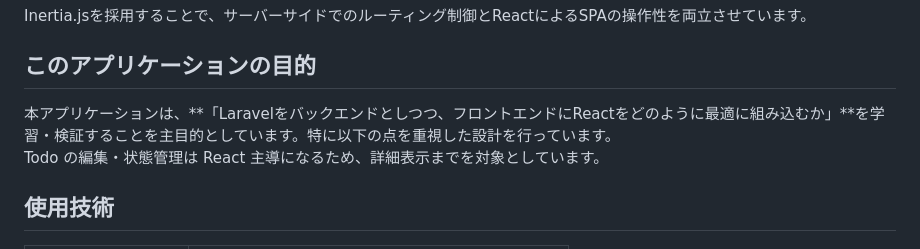
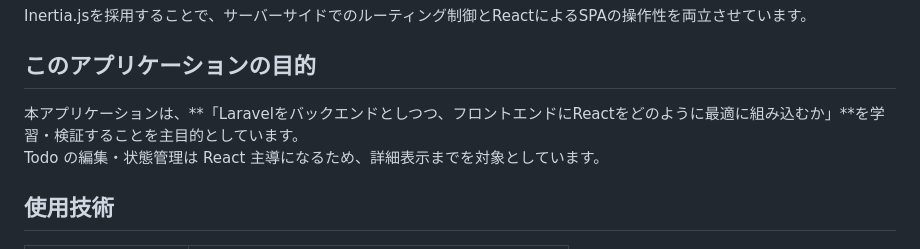
Before and after one commit to alcion-demo/react_crud, a Markdown page: README.md, the part around the change. GitHub-like rendering.

Commit message:
README再修正

```diff
--- a/README.md
+++ b/README.md
@@ -17,7 +17,7 @@
 Inertia.jsを採用することで、サーバーサイドでのルーティング制御とReactによるSPAの操作性を両立させています。
 
 ## このアプリケーションの目的
-本アプリケーションは、**「Laravelをバックエンドとしつつ、フロントエンドにReactをどのように最適に組み込むか」**を学習・検証することを主目的としています。特に以下の点を重視した設計を行っています。
+本アプリケーションは、**「Laravelをバックエンドとしつつ、フロントエンドにReactをどのように最適に組み込むか」**を学習・検証することを主目的としています。
 Todo の編集・状態管理は React 主導になるため、詳細表示までを対象としています。
 
 ## 使用技術
```
